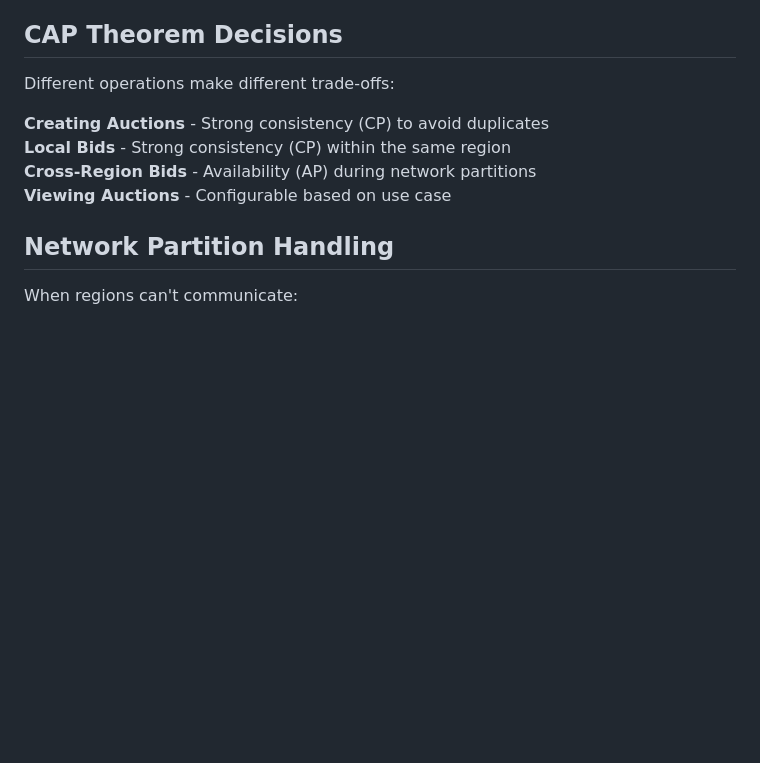
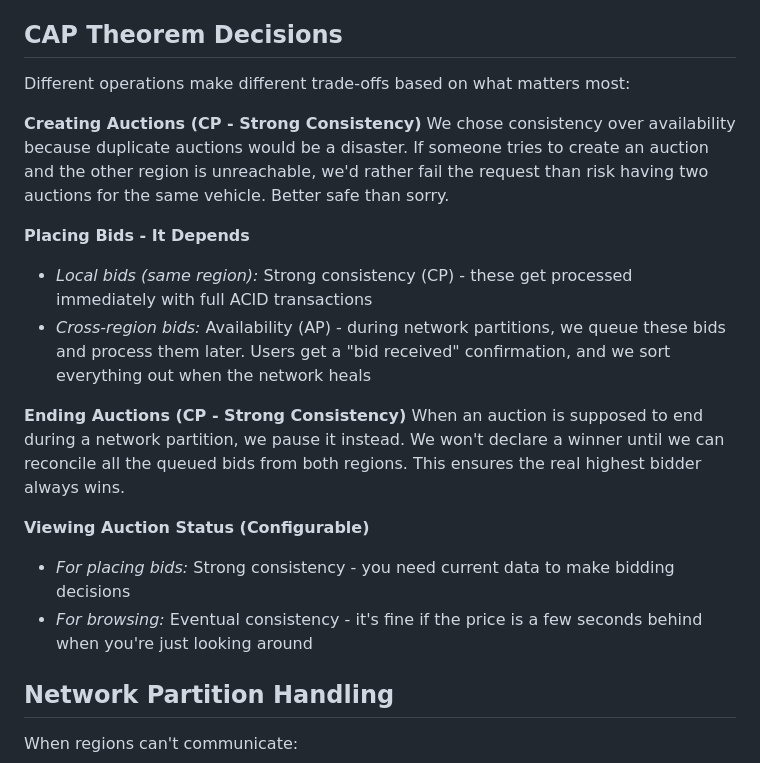
Before and after one commit to fabiomurilogabriel/car-auction, a Markdown page: README.md, the part around the change printed below. GitHub-like rendering; blank space fills up the shorter version.

```diff
--- a/README.md
+++ b/README.md
@@ -66,12 +68,21 @@ Some key design choices that make the system work better:
 
 ## CAP Theorem Decisions
 
-Different operations make different trade-offs:
+Different operations make different trade-offs based on what matters most:
 
-**Creating Auctions** - Strong consistency (CP) to avoid duplicates
-**Local Bids** - Strong consistency (CP) within the same region
-**Cross-Region Bids** - Availability (AP) during network partitions
-**Viewing Auctions** - Configurable based on use case
+**Creating Auctions (CP - Strong Consistency)**
+We chose consistency over availability because duplicate auctions would be a disaster. If someone tries to create an auction and the other region is unreachable, we'd rather fail the request than risk having two auctions for the same vehicle. Better safe than sorry.
+
+**Placing Bids - It Depends**
+- *Local bids (same region):* Strong consistency (CP) - these get processed immediately with full ACID transactions
+- *Cross-region bids:* Availability (AP) - during network partitions, we queue these bids and process them later. Users get a "bid received" confirmation, and we sort everything out when the network heals
+
+**Ending Auctions (CP - Strong Consistency)**
+When an auction is supposed to end during a network partition, we pause it instead. We won't declare a winner until we can reconcile all the queued bids from both regions. This ensures the real highest bidder always wins.
+
+**Viewing Auction Status (Configurable)**
+- *For placing bids:* Strong consistency - you need current data to make bidding decisions
+- *For browsing:* Eventual consistency - it's fine if the price is a few seconds behind when you're just looking around
 
 ## Network Partition Handling
 
```
Also changed, not shown: other parts of README.md (+2 -0 lines).
